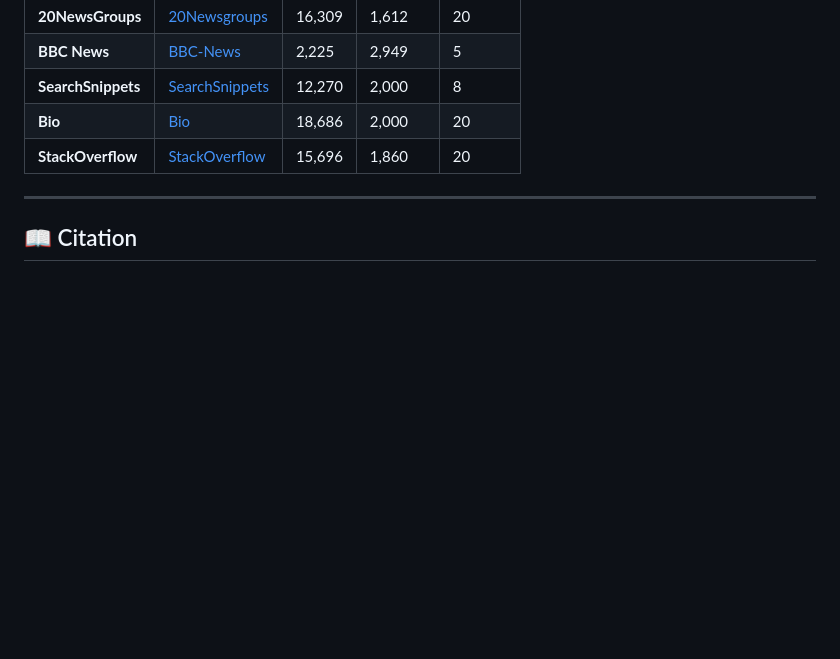
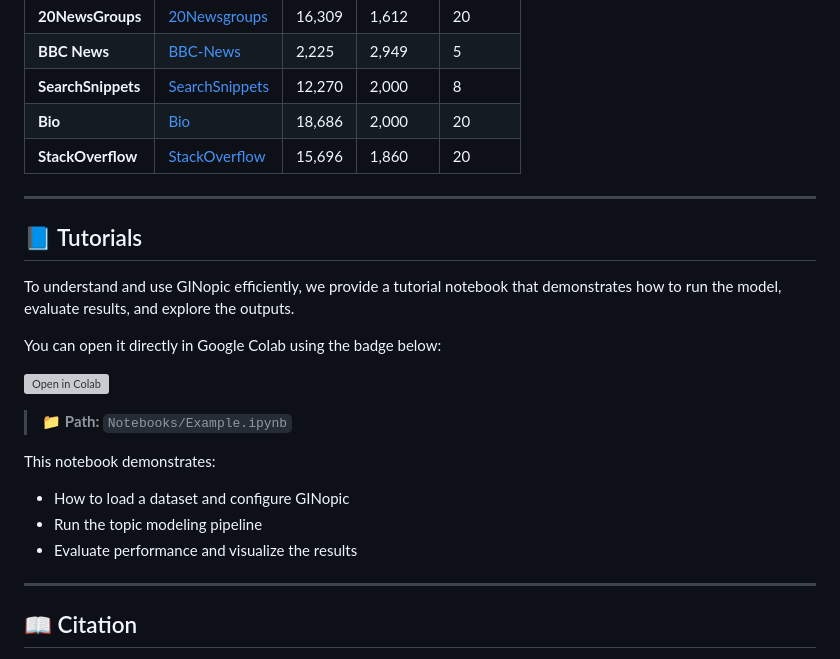
Before and after one commit to AdhyaSuman/GINopic, a Markdown page: README.md, the part around the change. GitHub-like rendering; blank space fills up the shorter version; grey boxes are pictures that could not be loaded.

```diff
--- a/README.md
+++ b/README.md
@@ -23,6 +23,24 @@ We used the following datasets for evaluation:
 | **SearchSnippets** | [SearchSnippets](https://github.com/qiang2100/STTM/blob/master/dataset/SearchSnippets.txt) | 12,270 | 2,000 | 8 |
 | **Bio** | [Bio](https://github.com/qiang2100/STTM/blob/master/dataset/Biomedical.txt) | 18,686 | 2,000 | 20 |
 | **StackOverflow** | [StackOverflow](https://github.com/qiang2100/STTM/blob/master/dataset/StackOverflow.txt) | 15,696 | 1,860 | 20 |
+
+---
+
+## 📘 Tutorials
+
+To understand and use GINopic efficiently, we provide a tutorial notebook that demonstrates how to run the model, evaluate results, and explore the outputs.
+
+You can open it directly in Google Colab using the badge below:
+
+[![Open in Colab](https://colab.research.google.com/assets/colab-badge.svg)](https://colab.research.google.com/github/AdhyaSuman/GINopic/blob/master/Notebooks/Example.ipynb)
+
+> 📁 **Path:** `Notebooks/Example.ipynb`
+
+This notebook demonstrates:
+
+* How to load a dataset and configure GINopic
+* Run the topic modeling pipeline
+* Evaluate performance and visualize the results
 
 ---
 
```
